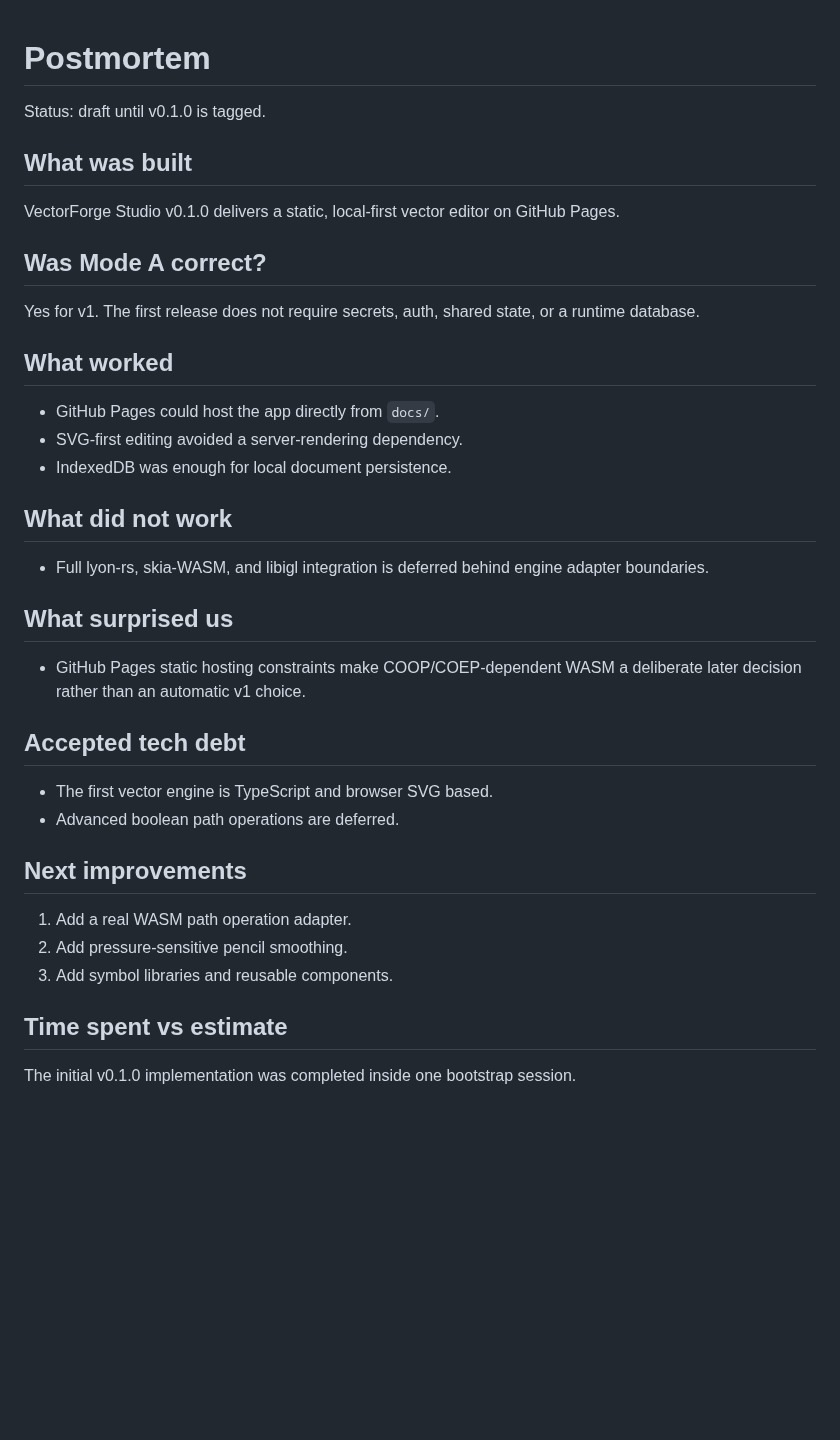
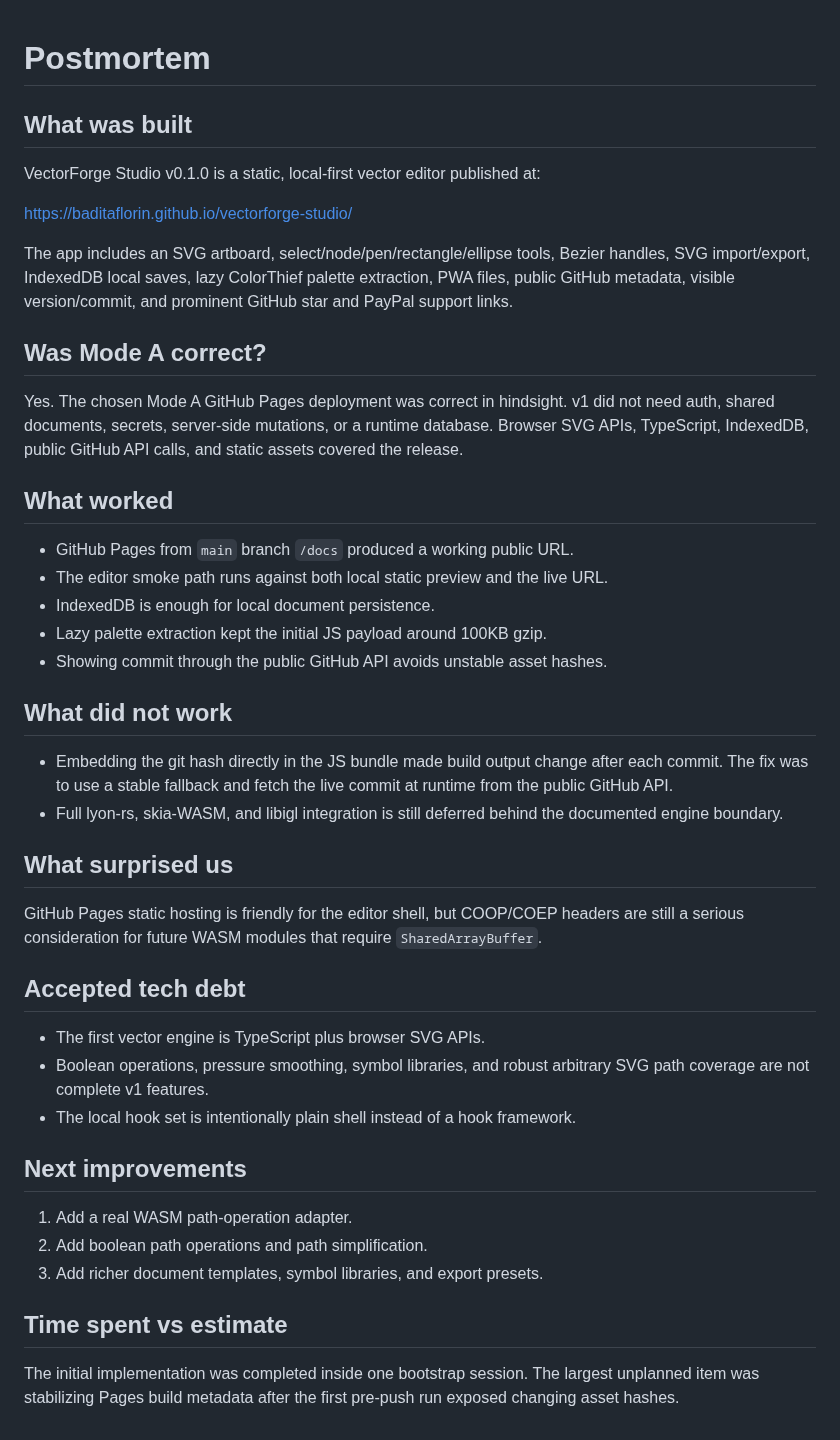
Before and after one commit to baditaflorin/vectorforge-studio, a Markdown page: docs/postmortem.md, the part around the change. GitHub-like rendering; blank space fills up the shorter version.

```diff
--- a/docs/postmortem.md
+++ b/docs/postmortem.md
@@ -1,44 +1,60 @@
 # Postmortem
-
-Status: draft until v0.1.0 is tagged.
 
 ## What was built
 
-VectorForge Studio v0.1.0 delivers a static, local-first vector editor on
-GitHub Pages.
+VectorForge Studio v0.1.0 is a static, local-first vector editor published at:
+
+https://baditaflorin.github.io/vectorforge-studio/
+
+The app includes an SVG artboard, select/node/pen/rectangle/ellipse tools,
+Bezier handles, SVG import/export, IndexedDB local saves, lazy ColorThief
+palette extraction, PWA files, public GitHub metadata, visible version/commit,
+and prominent GitHub star and PayPal support links.
 
 ## Was Mode A correct?
 
-Yes for v1. The first release does not require secrets, auth, shared state,
-or a runtime database.
+Yes. The chosen Mode A GitHub Pages deployment was correct in hindsight. v1 did
+not need auth, shared documents, secrets, server-side mutations, or a runtime
+database. Browser SVG APIs, TypeScript, IndexedDB, public GitHub API calls, and
+static assets covered the release.
 
 ## What worked
 
-- GitHub Pages could host the app directly from `docs/`.
-- SVG-first editing avoided a server-rendering dependency.
-- IndexedDB was enough for local document persistence.
+- GitHub Pages from `main` branch `/docs` produced a working public URL.
+- The editor smoke path runs against both local static preview and the live URL.
+- IndexedDB is enough for local document persistence.
+- Lazy palette extraction kept the initial JS payload around 100KB gzip.
+- Showing commit through the public GitHub API avoids unstable asset hashes.
 
 ## What did not work
 
-- Full lyon-rs, skia-WASM, and libigl integration is deferred behind engine
-  adapter boundaries.
+- Embedding the git hash directly in the JS bundle made build output change
+  after each commit. The fix was to use a stable fallback and fetch the live
+  commit at runtime from the public GitHub API.
+- Full lyon-rs, skia-WASM, and libigl integration is still deferred behind the
+  documented engine boundary.
 
 ## What surprised us
 
-- GitHub Pages static hosting constraints make COOP/COEP-dependent WASM a
-  deliberate later decision rather than an automatic v1 choice.
+GitHub Pages static hosting is friendly for the editor shell, but COOP/COEP
+headers are still a serious consideration for future WASM modules that require
+`SharedArrayBuffer`.
 
 ## Accepted tech debt
 
-- The first vector engine is TypeScript and browser SVG based.
-- Advanced boolean path operations are deferred.
+- The first vector engine is TypeScript plus browser SVG APIs.
+- Boolean operations, pressure smoothing, symbol libraries, and robust arbitrary
+  SVG path coverage are not complete v1 features.
+- The local hook set is intentionally plain shell instead of a hook framework.
 
 ## Next improvements
 
-1. Add a real WASM path operation adapter.
-2. Add pressure-sensitive pencil smoothing.
-3. Add symbol libraries and reusable components.
+1. Add a real WASM path-operation adapter.
+2. Add boolean path operations and path simplification.
+3. Add richer document templates, symbol libraries, and export presets.
 
 ## Time spent vs estimate
 
-The initial v0.1.0 implementation was completed inside one bootstrap session.
+The initial implementation was completed inside one bootstrap session. The
+largest unplanned item was stabilizing Pages build metadata after the first
+pre-push run exposed changing asset hashes.
```
Also changed, not shown: README.md (+68 -6 lines), docs/media/screenshot.png (added).
